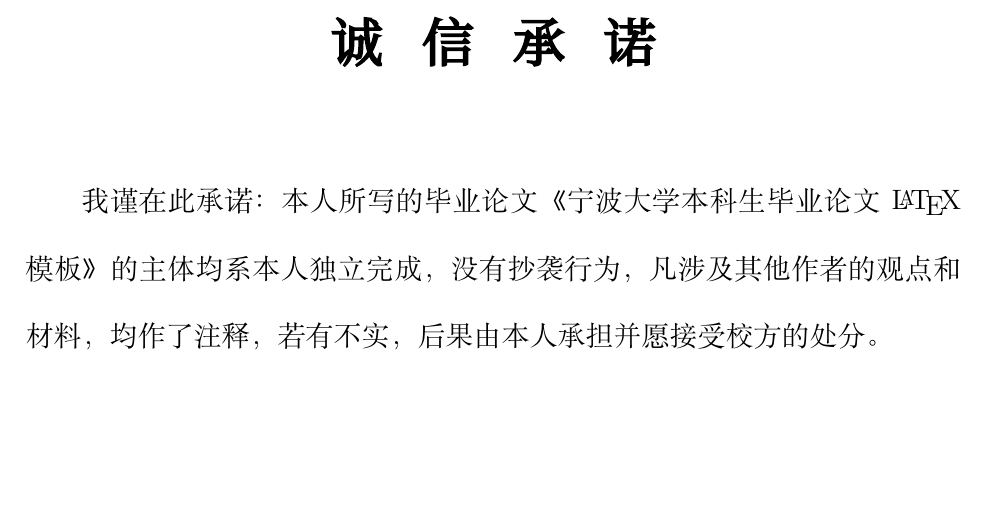
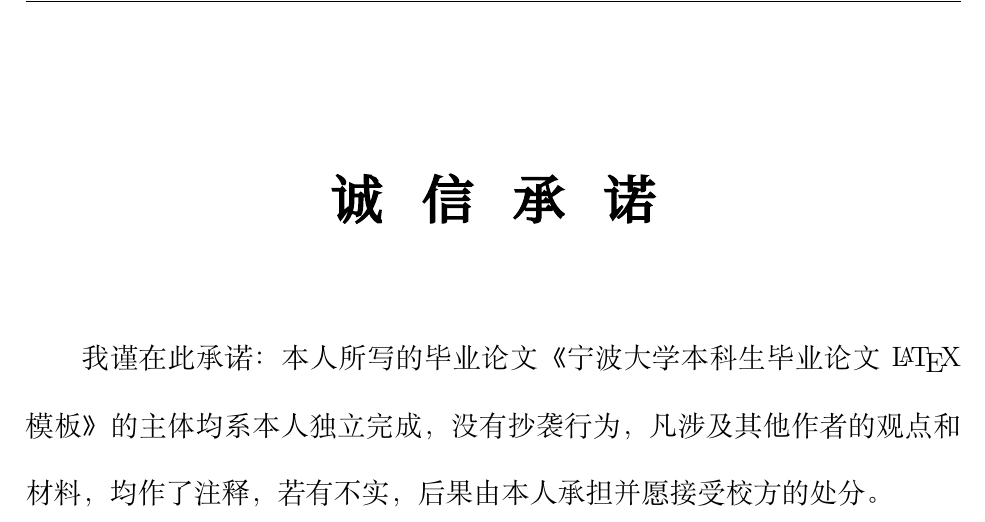
Before and after one commit to MATHmodels/NBU-Thesis-LaTex, a LaTeX thesis (main.tex, which reads NBUThesis.cls): part of page 2 of 19, cut so that both start at the same text, the shorter picture padded with empty space. Compiled offline with XeLaTeX; a missing font is replaced by an installed copy or a similar font.

Commit message:
Updates from Overleaf

```diff
--- a/NBUThesis.cls
+++ b/NBUThesis.cls
@@ -1,15 +1,106 @@
  % !Mode:: "TeX:UTF-8"
-% 宁波大学本科生毕业论文 LaTex 模板 V1.0, 2024/05/01
+
+ %%%%%%%%%%%%%%%%%%%%%%%%%%%%%%%%%%%%%%%%%%%%%%%%%%%%%%%%%%%%%%%%%%%%%%%%%%%%%%%%%%%%%%%%%%%%%%%
+% 宁波大学本科生毕业论文 LaTex 模板 V1.2, 2024/06/01
 % 作者：宁波大学，周吕文，zhoulvwen@nbu.edu.cn
 % 编译命令：xelatex -> bibtex -> xelatex -> xelatex
+%%%%%%%%%%%%%%%%%%%%%%%%%%%%%%%%%%%%%%%%%%%%%%%%%%%%%%%%%%%%%%%%%%%%%%%%%%%%%%%%%%%%%%%%%%%%%%%
 
 \NeedsTeXFormat{LaTeX2e}
-\ProvidesClass{NBUThesis}[2024/03/27 Thesis Template of NBU]
+\ProvidesClass{NBUThesis}[2024/06/01 Thesis document class of NBU]
 \LoadClass[a4paper,zihao=-4,oneside,openany]{ctexbook}
+\RequirePackage{xeCJK}
+\RequirePackage{graphicx}
+\graphicspath{{figures/}}  % 默认图片目录
 
-%%%%%%%%%%%%%%%%%%%%%%%%%%%%%%%%%%%%%%%%%%%%%%%%%%%%%%%%%%%%%%%%%%%%%%%%%%%%%%%%%%%%%%%%%%%%%%%%%
+% -------------------------定义命令 -------------------------------------------------
+% 作者、中文标题、日期都用默认命令 \author、\title、\date
+\newcommand{\supervisor}[1]{\newcommand\@supervisor{#1}} % 导师
+\newcommand{\etitle}[1]{\newcommand\@etitle{#1}}         % 英文标题
+\newcommand{\college}[1]{\newcommand\@college{#1}}       % 学院
+\newcommand{\major}[1]{\newcommand\@major{#1}}           % 专业
+\newcommand{\class}[1]{\newcommand\@class{#1}}           % 班级
+\newcommand{\studentID}[1]{\newcommand\@studentID{#1}}   % 学号命令
+
+% ------------------------- 页边距、行距等设置  ---------------------------------------
+\RequirePackage{geometry}
+\RequirePackage{setspace}
+\geometry{a4paper,left=2.5cm,right=2.0cm,top=2.5cm,bottom=2.0cm} % 设置页边距
+\setlength{\headheight}{16pt}       % 页眉的高度
+\setlength{\headsep}{22pt}          % 页眉与正文之间的距离
+\linespread{1.6}                    % 行距
+
+% -------------------------  设置字体  -------------------------------------------
+% 设置宋体、黑体、楷体，以支持伪加粗，伪斜体 % 可自行下载FZ字体替换
+\RequirePackage{fontspec}
+%\newCJKfontfamily[zhkaiti]\kaiti[Path=fonts/,BoldFont =FZCKJW.TTF]{FZHTK.TTF}
+\newCJKfontfamily[zhkaiti]\kaiti[Path=fonts/,AutoFakeBold]{AR-PL-KaitiM-GB.ttf}
+
+% -----------------------  设置标题样式  -------------------------------------------
+\ctexset{
+    chapter = {
+        name = {,},
+        number = \arabic{chapter},
+        format = \centering\zihao{-2}\sffamily,
+        aftername = \ \ ,
+        beforeskip = 0.45\baselineskip,
+        afterskip = 1.0\baselineskip,
+        fixskip = true,
+        pagestyle = mainpage,
+    },
+    section = {
+        format = \raggedright\zihao{-3}\sffamily,
+        aftername = \ \ ,
+        beforeskip = 1.0\baselineskip,
+        afterskip = 1.0\baselineskip,
+        fixskip = true,
+    },
+    subsection = {
+        format = \raggedright\zihao{4}\sffamily,
+        aftername = \ \ ,
+        beforeskip = 0.75\baselineskip,
+        afterskip = 0.55\baselineskip,
+        fixskip = true,
+    },
+    subsubsection = {
+        format = \raggedright\zihao{4}\sffamily,
+        aftername = \ \ ,
+        beforeskip = 0.75\baselineskip,
+        afterskip = 0.55\baselineskip,
+        fixskip = true,
+    }
+}
+
+% -----------------------  设置页眉页脚  -------------------------------------------
+\RequirePackage{fancyhdr}
+
+\newcommand{\doctype}{宁波大学\@college 本科毕业设计（论文）}
+\fancypagestyle{titlepage}{
+    \fancyhf{}
+    \renewcommand{\headrulewidth}{0pt}
+    \setcounter{page}{0}
+}
+
+\fancypagestyle{commitmentpage}{
+    \fancyhf{}
+    \fancyhead[C]{\zihao{-5}\doctype}
+    \renewcommand{\headrulewidth}{0.4pt}
+    \setcounter{page}{0}
+}
+
+\fancypagestyle{mainpage}{
+    \fancyhf{}
+    \fancyhead[C]{\ifodd\value{page}\zihao{-5}\doctype\else\zihao{-5}\@title\fi}
+    \renewcommand{\headrulewidth}{0.4pt}
+    \fancyfoot[C]{\thepage}
+}
+
+\AtBeginDocument{%%% %%%\begin{document}后执行的命令
+    \frontmatter % book前导部分开始（包括：封面、独创性声明、中英文摘要、目录）
+    \pagenumbering{Roman} %论文前导部分（页码以 -I- 编号的部分）
+}
+%---------------------------- 封面 ---------------------------------------------
 %%% 绘制内置矢量图标
-
 \RequirePackage{tikz}
 \definecolor{cb24d38}{RGB}{178,77,56}
 \usetikzlibrary{decorations.text}
@@ -164,101 +255,13 @@
 \end{tikzpicture}
 }
 
-%%%%%%%%%%%%%%%%%%%%%%%%%%%%%%%%%%%%%%%%%%%%%%%%%%%%%%%%%%%%%%%%%%%%%%%%%%%%%%%%%%%%%%%%%%%%%%%%%
-
-
-\RequirePackage{geometry}
-\geometry{a4paper,left=2.5cm,right=2.0cm,top=2.5cm,bottom=2.0cm}
-\setlength{\headheight}{16pt}
-\setlength{\headsep}{22pt}
-\linespread{1.6}
-
-\RequirePackage{graphicx}
-\graphicspath{{figures/}}
-\RequirePackage{fancyhdr}
-\RequirePackage{setspace}
-\RequirePackage{fontspec}
-\RequirePackage{xeCJK}
-
-\newcommand{\supervisor}[1]{\gdef\@supervisor{#1}}
-\newcommand{\etitle}[1]{\gdef\@etitle{#1}}
-\newcommand{\college}[1]{\gdef\@college{#1}}
-\newcommand{\major}[1]{\gdef\@major{#1}}
-\newcommand{\class}[1]{\gdef\@class{#1}}
-\newcommand{\studentID}[1]{\gdef\@studentID{#1}}
-
-\def\theetitle{\@etitle}
-\def\thetitle{\@title}
-\def\theauthor{\@author}
-\def\thecollege{\@college}
-
-% -------------------------  设置字体  -------------------------------------------
-% 设置宋体、黑体、楷体，以支持伪加粗，伪斜体
-%\newCJKfontfamily[zhkaiti]\kaiti[Path=fonts/,BoldFont =FZCKJW.TTF]{FZHTK.TTF} % 可自行下载FZ字体替换
-\newCJKfontfamily[zhkaiti]\kaiti[Path=fonts/,AutoFakeBold]{AR-PL-KaitiM-GB.ttf}
-
-% -----------------------  设置标题样式  -------------------------------------------
-\ctexset{
-    chapter = {
-        name = {,},
-        number = \arabic{chapter},
-        format = \centering\zihao{-2}\sffamily,
-        aftername = \ \ ,
-        beforeskip = 0.45\baselineskip,
-        afterskip = 1.0\baselineskip,
-        fixskip = true,
-        pagestyle = mainpage,
-    },
-    section = {
-        format = \raggedright\zihao{-3}\sffamily,
-        aftername = \ \ ,
-        beforeskip = 1.0\baselineskip,
-        afterskip = 1.0\baselineskip,
-        fixskip = true,
-    },
-    subsection = {
-        format = \raggedright\zihao{4}\sffamily,
-        aftername = \ \ ,
-        beforeskip = 0.75\baselineskip,
-        afterskip = 0.55\baselineskip,
-        fixskip = true,
-    },
-    subsubsection = {
-        format = \raggedright\zihao{4}\sffamily,
-        aftername = \ \ ,
-        beforeskip = 0.75\baselineskip,
-        afterskip = 0.55\baselineskip,
-        fixskip = true,
-    }
-}
-
-% -----------------------  设置页眉页脚  -------------------------------------------
-\newcommand{\doctype}{宁波大学\@college 本科毕业设计（论文）}
-\fancypagestyle{titlepage}{
-    \fancyhf{}
-    \renewcommand{\headrulewidth}{0pt}
-}
-
-\fancypagestyle{tablepage}{
-    \fancyhf{}
-    \fancyhead[C]{\ifodd\value{page}\zihao{-5}\doctype\else\zihao{-5}\@title\fi}
-    \renewcommand{\headrulewidth}{0.4pt}
-}
-
-\fancypagestyle{mainpage}{
-    \fancyhf{}
-    \fancyhead[C]{\ifodd\value{page}\zihao{-5}\doctype\else\zihao{-5}\@title\fi}
-    \renewcommand{\headrulewidth}{0.4pt}
-    \fancyfoot[C]{\thepage}
-}
-
-%---------------------------- 封面 ---------------------------------------------
+%%%
 
 \renewcommand\maketitle{
 \pagestyle{titlepage}
 \newgeometry{left=2.5cm,right=2.5cm,top=3cm,bottom=3cm}
 
-\makebox[1em][s]{\ \hfill}
+\makebox[1em][s]{\hfill}
 
 \vspace{-8pt}
 
@@ -305,7 +308,6 @@
 \let\oldtableofcontents\tableofcontents
 \renewcommand{\tableofcontents}{
     \cleardoublepage
-    \setcounter{page}{0}
     \pagestyle{mainpage}
     \oldtableofcontents
     \cleardoublepage
@@ -313,9 +315,9 @@
 
 % -----------------------承诺页-------------------------------------------
 \newcommand\commitment{
-\newpage
-
-\makebox[1em][s]{\ \hfill}
+\cleardoublepage
+\pagestyle{commitmentpage}
+\makebox[1em][s]{\hfill}
 
 \vspace{1.0em}
 
@@ -328,7 +330,7 @@
 
 \begin{spacing}{2.0}
 \zihao{4}
-我谨在此承诺：本人所写的毕业论文《\thetitle》的主体均系本人独立完成，没有抄袭行为，凡涉及其他作者的观点和材料，均作了注释，若有不实，后果由本人承担并愿接受校方的处分。
+我谨在此承诺：本人所写的毕业论文《\@title》的主体均系本人独立完成，没有抄袭行为，凡涉及其他作者的观点和材料，均作了注释，若有不实，后果由本人承担并愿接受校方的处分。
 \end{spacing}
 
 \vspace{2.4em}
@@ -340,6 +342,7 @@
 \vspace{0.2em}
 \makebox[3em][s]{\hspace{\fill}}年\makebox[2em][s]{\hspace{\fill}}月\makebox[2em][s]{\hspace{\fill}}日 \makebox[6.5em][s]{\hspace{\fill}}
 \end{flushright}
+\cleardoublepage
 }
 
 % -------------------------  摘要  -------------------------
@@ -378,9 +381,7 @@
 \newcommand{\keywordlistsep}[1]{#1}
 % 中文摘要环境
 \newenvironment{abstract}{
-   \pagenumbering{Roman}
-    %\tableformatset
-    \chapter*{\thetitle\\ \vspace{0.7em}
+    \chapter*{\@title\\ \vspace{0.7em}
 	摘\hspace{1em}要}
     \addcontentsline{toc}{chapter}{摘\hspace{1em}要}%
 	\chaptermark{摘\hspace{1em}要}
@@ -395,9 +396,7 @@
 }
 % 英文摘要环境
 \newenvironment{abstractEN}{
-    \pagenumbering{Roman}
-    %\tableformatset
-    \chapter*{\bfseries \theetitle\\ \vspace{0.7em}
+    \chapter*{\bfseries\@etitle\\ \vspace{0.7em}
 	Abstract}
     \addcontentsline{toc}{chapter}{Abstract}%
 	\chaptermark{Abstract}
@@ -510,30 +509,6 @@
 }
 \makeatother
 
-%----------------------------------书脊-----------------------------
-
-\newcommand{\spine}{
-    \newgeometry{
-      vmargin = 3cm,
-      hmargin = 1cm,
-    }%
-    \thispagestyle{empty}%
-    \begingroup
-    \noindent\hfill
-    \rotatebox[origin=lt]{-90}{%
-      \makebox[\textheight]{
-        \addCJKfontfeatures*{RawFeature={vertical}}%
-        \hfill
-        \thetitle
-        \hfill
-        \theauthor
-        \hfill
-宁波大学\thecollege
-      }%
-    }%
-  \endgroup
-}
-
 % -------------------------- 常用宏包 ---------------------------
 
 \RequirePackage{amsmath,amsfonts,amssymb}
```
Also changed, not shown: main.tex (+2 -2 lines), spine.tex (deleted, +0 -9 lines), Makefile, README.md, Tutorial.pdf, spine.pdf (deleted), NBUThesis.cls (4 more changed lines).
